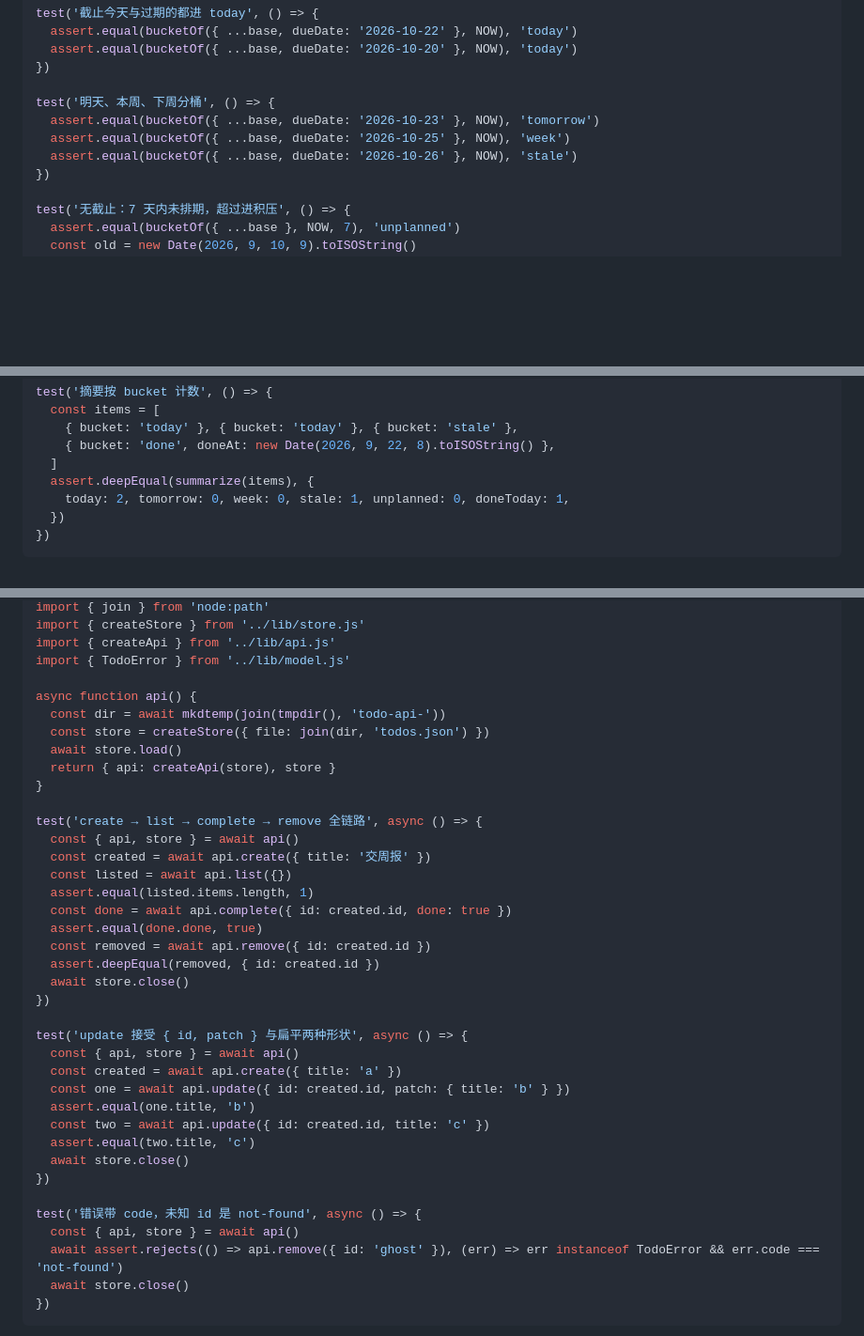
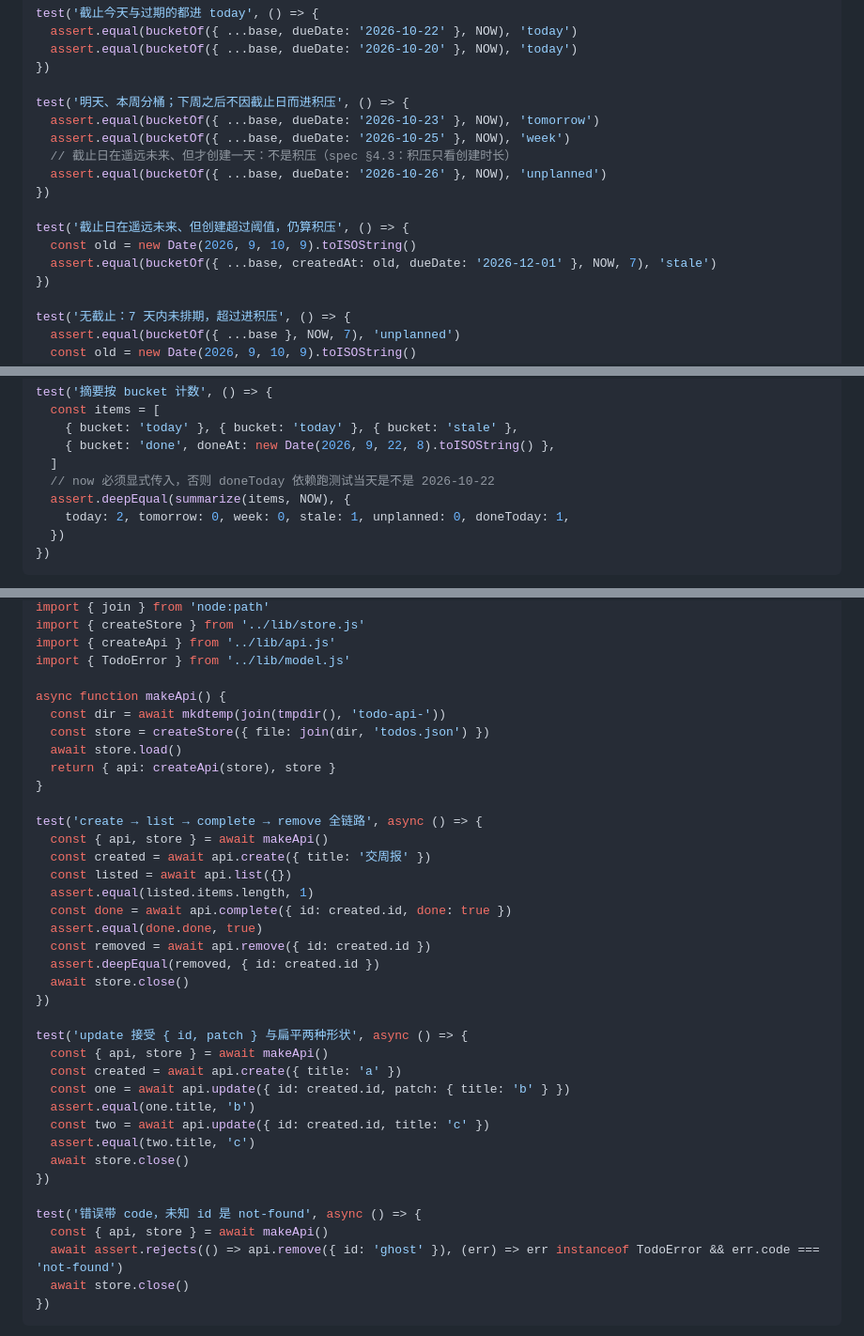
Before and after one commit to Natte/dsh-sidebar-todo, a Markdown page: docs/plans/2026-10-22-dsh-todolist-plan.md, 3 parts joined by grey strips. Shown at 94% size. Rendered like a GitHub page; blank space fills up the shorter version.

Commit message:
docs: 修正计划中的两处缺陷（积压判定用例、测试 helper TDZ）

```diff
--- a/docs/plans/2026-10-22-dsh-todolist-plan.md
+++ b/docs/plans/2026-10-22-dsh-todolist-plan.md
@@ -247,10 +247,16 @@ test('截止今天与过期的都进 today', () => {
   assert.equal(bucketOf({ ...base, dueDate: '2026-10-20' }, NOW), 'today')
 })
 
-test('明天、本周、下周分桶', () => {
+test('明天、本周分桶；下周之后不因截止日而进积压', () => {
   assert.equal(bucketOf({ ...base, dueDate: '2026-10-23' }, NOW), 'tomorrow')
   assert.equal(bucketOf({ ...base, dueDate: '2026-10-25' }, NOW), 'week')
-  assert.equal(bucketOf({ ...base, dueDate: '2026-10-26' }, NOW), 'stale')
+  // 截止日在遥远未来、但才创建一天：不是积压（spec §4.3：积压只看创建时长）
+  assert.equal(bucketOf({ ...base, dueDate: '2026-10-26' }, NOW), 'unplanned')
+})
+
+test('截止日在遥远未来、但创建超过阈值，仍算积压', () => {
+  const old = new Date(2026, 9, 10, 9).toISOString()
+  assert.equal(bucketOf({ ...base, createdAt: old, dueDate: '2026-12-01' }, NOW, 7), 'stale')
 })
 
 test('无截止：7 天内未排期，超过进积压', () => {
@@ -279,7 +285,8 @@ test('摘要按 bucket 计数', () => {
     { bucket: 'today' }, { bucket: 'today' }, { bucket: 'stale' },
     { bucket: 'done', doneAt: new Date(2026, 9, 22, 8).toISOString() },
   ]
-  assert.deepEqual(summarize(items), {
+  // now 必须显式传入，否则 doneToday 依赖跑测试当天是不是 2026-10-22
+  assert.deepEqual(summarize(items, NOW), {
     today: 2, tomorrow: 0, week: 0, stale: 1, unplanned: 0, doneToday: 1,
   })
 })
@@ -807,7 +814,7 @@ import { createStore } from '../lib/store.js'
 import { createApi } from '../lib/api.js'
 import { TodoError } from '../lib/model.js'
 
-async function api() {
+async function makeApi() {
   const dir = await mkdtemp(join(tmpdir(), 'todo-api-'))
   const store = createStore({ file: join(dir, 'todos.json') })
   await store.load()
@@ -815,7 +822,7 @@ async function api() {
 }
 
 test('create → list → complete → remove 全链路', async () => {
-  const { api, store } = await api()
+  const { api, store } = await makeApi()
   const created = await api.create({ title: '交周报' })
   const listed = await api.list({})
   assert.equal(listed.items.length, 1)
@@ -827,7 +834,7 @@ test('create → list → complete → remove 全链路', async () => {
 })
 
 test('update 接受 { id, patch } 与扁平两种形状', async () => {
-  const { api, store } = await api()
+  const { api, store } = await makeApi()
   const created = await api.create({ title: 'a' })
   const one = await api.update({ id: created.id, patch: { title: 'b' } })
   assert.equal(one.title, 'b')
@@ -837,7 +844,7 @@ test('update 接受 { id, patch } 与扁平两种形状', async () => {
 })
 
 test('错误带 code，未知 id 是 not-found', async () => {
-  const { api, store } = await api()
+  const { api, store } = await makeApi()
   await assert.rejects(() => api.remove({ id: 'ghost' }), (err) => err instanceof TodoError && err.code === 'not-found')
   await store.close()
 })
```
Also changed, not shown: other parts of docs/plans/2026-10-22-dsh-todolist-plan.md (+2 -2 lines).
